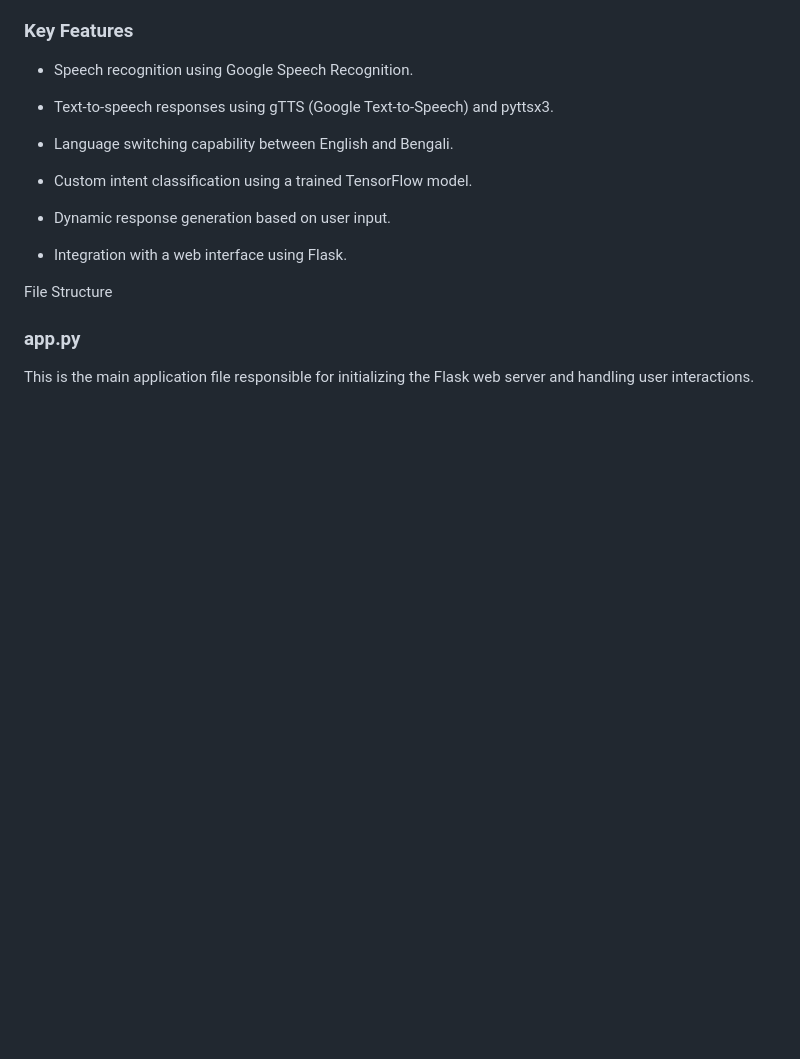
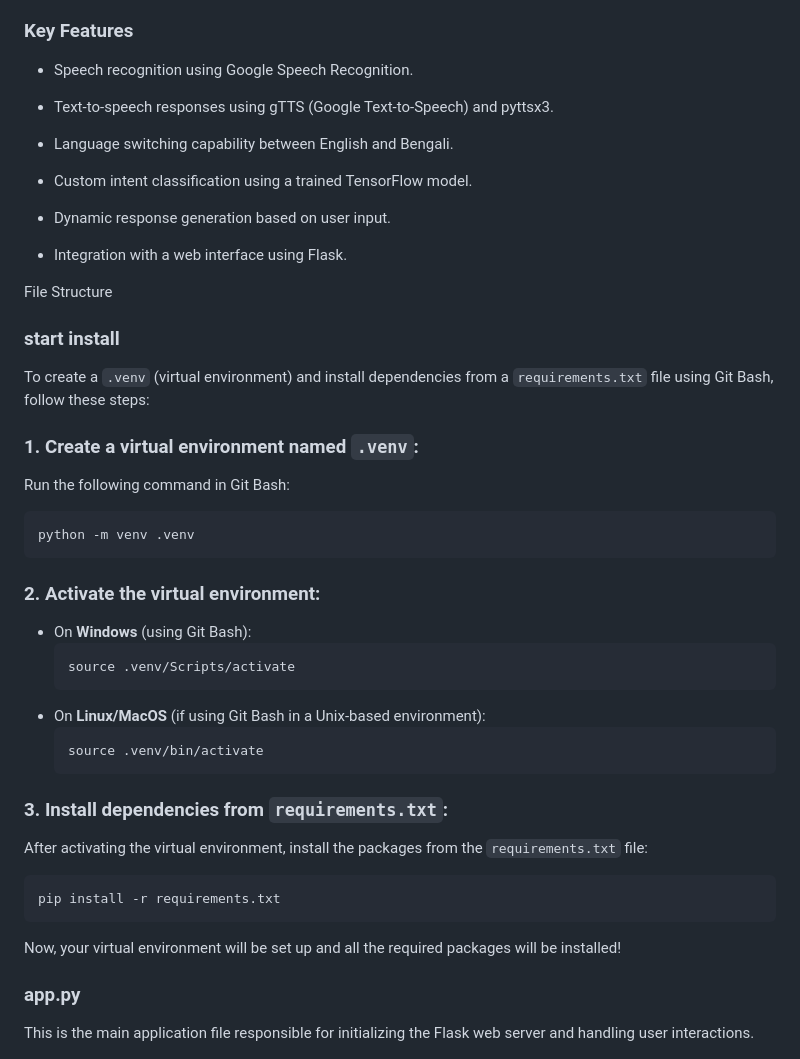
Before and after one commit to Nakib00/Bili_Assistant, a Markdown page: README.md, the part around the change. GitHub-like rendering; blank space fills up the shorter version.

````diff
--- a/README.md
+++ b/README.md
@@ -21,6 +21,35 @@ This application is a voice assistant built using Flask and various libraries th
 
 
 File Structure
+
+
+### start install
+To create a `.venv` (virtual environment) and install dependencies from a `requirements.txt` file using Git Bash, follow these steps:
+
+### 1. **Create a virtual environment named `.venv`**:
+   Run the following command in Git Bash:
+   ```bash
+   python -m venv .venv
+   ```
+
+### 2. **Activate the virtual environment**:
+   - On **Windows** (using Git Bash):
+     ```bash
+     source .venv/Scripts/activate
+     ```
+   - On **Linux/MacOS** (if using Git Bash in a Unix-based environment):
+     ```bash
+     source .venv/bin/activate
+     ```
+
+### 3. **Install dependencies from `requirements.txt`**:
+   After activating the virtual environment, install the packages from the `requirements.txt` file:
+   ```bash
+   pip install -r requirements.txt
+   ```
+
+Now, your virtual environment will be set up and all the required packages will be installed!
+
 
 ### app.py
 
````
